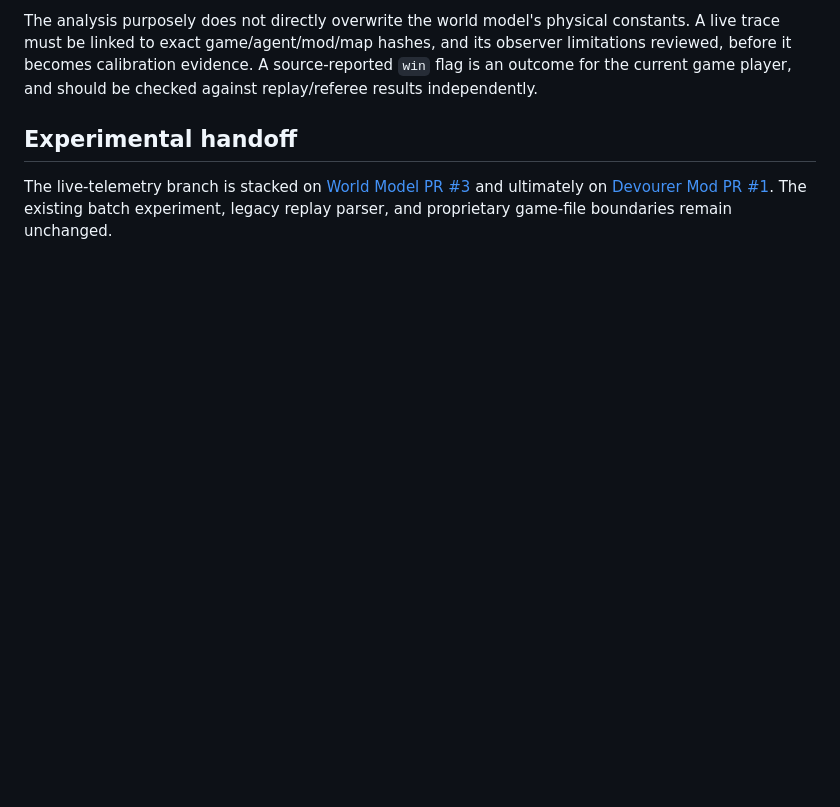
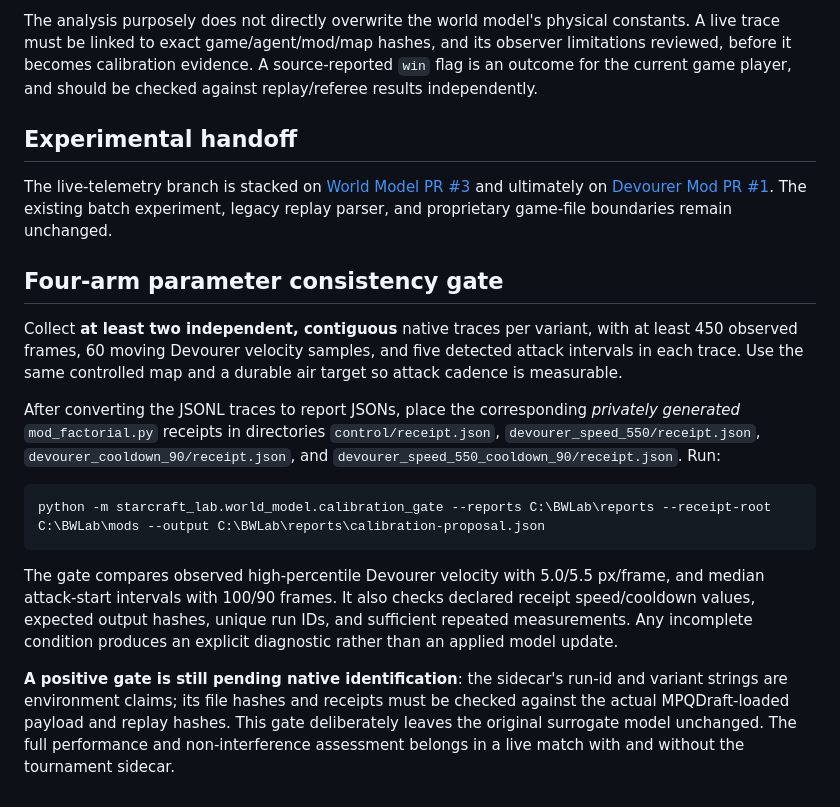
Before and after one commit to patrickdugan/TensorCraft, a Markdown page: starcraft_lab/live_trace/README.md, the part around the change. Rendered like a GitHub page; blank space fills up the shorter version.

Commit message:
docs(trace): explain four-arm measured-physics gate and native provenance prerequisites

````diff
--- a/starcraft_lab/live_trace/README.md
+++ b/starcraft_lab/live_trace/README.md
@@ -83,3 +83,18 @@ The analysis purposely does not directly overwrite the world model's physical co
 ## Experimental handoff
 
 The live-telemetry branch is stacked on [World Model PR #3](https://github.com/patrickdugan/TensorCraft/pull/3) and ultimately on [Devourer Mod PR #1](https://github.com/patrickdugan/TensorCraft/pull/1). The existing batch experiment, legacy replay parser, and proprietary game-file boundaries remain unchanged.
+
+
+## Four-arm parameter consistency gate
+
+Collect **at least two independent, contiguous** native traces per variant, with at least 450 observed frames, 60 moving Devourer velocity samples, and five detected attack intervals in each trace. Use the same controlled map and a durable air target so attack cadence is measurable.
+
+After converting the JSONL traces to report JSONs, place the corresponding *privately generated* `mod_factorial.py` receipts in directories `control/receipt.json`, `devourer_speed_550/receipt.json`, `devourer_cooldown_90/receipt.json`, and `devourer_speed_550_cooldown_90/receipt.json`. Run:
+
+```powershell
+python -m starcraft_lab.world_model.calibration_gate --reports C:\BWLab\reports --receipt-root C:\BWLab\mods --output C:\BWLab\reports\calibration-proposal.json
+```
+
+The gate compares observed high-percentile Devourer velocity with 5.0/5.5 px/frame, and median attack-start intervals with 100/90 frames. It also checks declared receipt speed/cooldown values, expected output hashes, unique run IDs, and sufficient repeated measurements. Any incomplete condition produces an explicit diagnostic rather than an applied model update.
+
+**A positive gate is still pending native identification**: the sidecar's run-id and variant strings are environment claims; its file hashes and receipts must be checked against the actual MPQDraft-loaded payload and replay hashes. This gate deliberately leaves the original surrogate model unchanged. The full performance and non-interference assessment belongs in a live match with and without the tournament sidecar.
````
